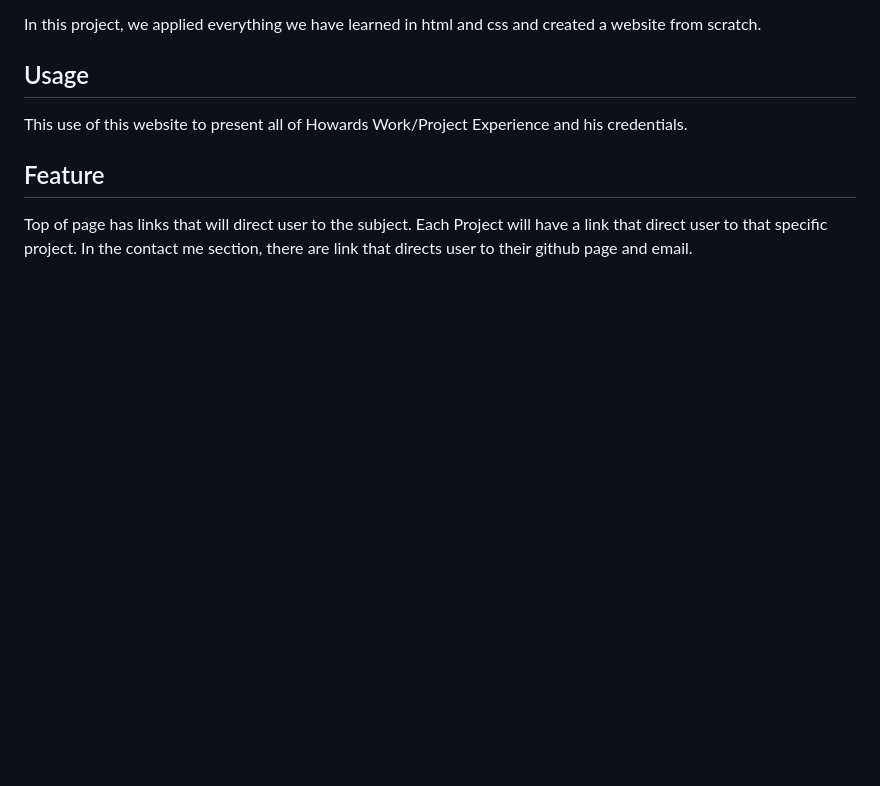
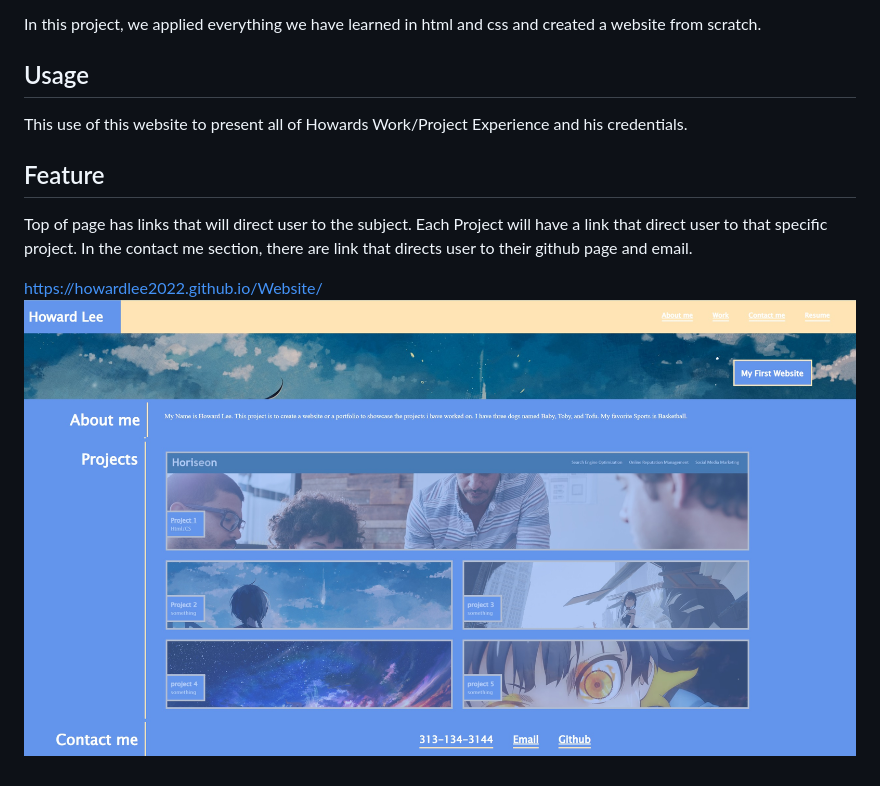
Before and after one commit to HowardLee2022/Website, a Markdown page: README.md, the part around the change. Rendered like a GitHub page; pictures changed too: Top.jpg (added), bottom.jpg (added); blank space fills up the shorter version.

```diff
--- a/README.md
+++ b/README.md
@@ -14,3 +14,7 @@ This use of this website to present all of Howards Work/Project Experience and h
 Top of page has links that will direct user to the subject.
 Each  Project will have a link that direct user to that specific project.
 In the contact me section, there are link that directs user to their github page and email.
+
+https://howardlee2022.github.io/Website/
+![Header](./Top.jpg)
+![Content](./bottom.jpg)
```
